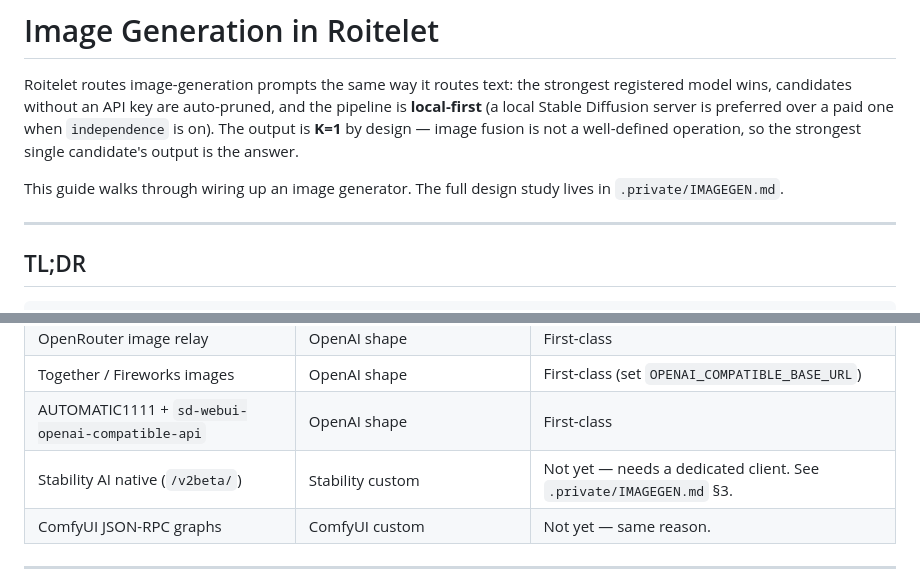
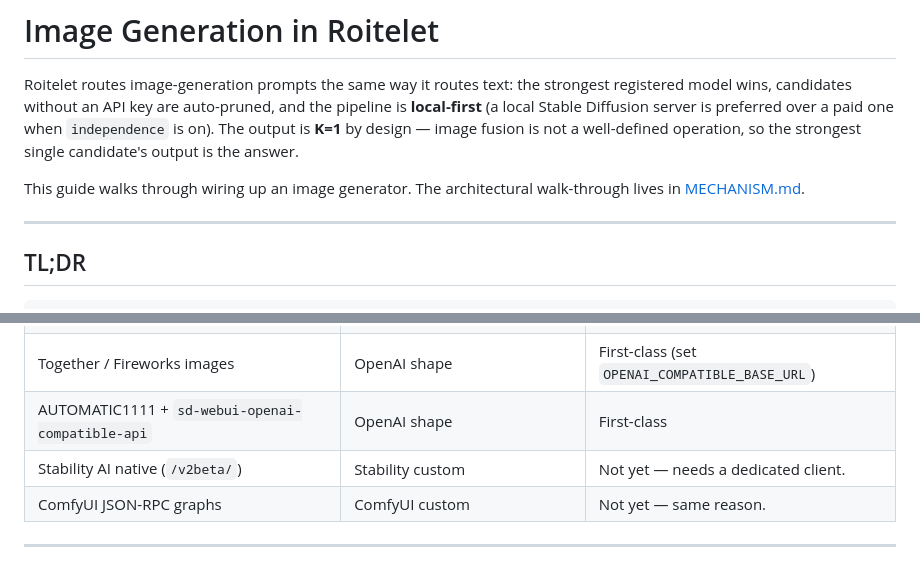
Before and after one commit to warith-harchaoui/roitelet-llm, a Markdown page: docs/IMAGE_GENERATION.md, 2 parts joined by grey strips. GitHub-like rendering.

```diff
--- a/docs/IMAGE_GENERATION.md
+++ b/docs/IMAGE_GENERATION.md
@@ -8,8 +8,8 @@ on). The output is **K=1** by design — image fusion is not a
 well-defined operation, so the strongest single candidate's output is
 the answer.
 
-This guide walks through wiring up an image generator. The full design
-study lives in `.private/IMAGEGEN.md`.
+This guide walks through wiring up an image generator. The architectural
+walk-through lives in [MECHANISM.md](../MECHANISM.md).
 
 ---
 
@@ -109,7 +109,7 @@ etc.) use `provider: "openai-compatible"` and add the model name to
 | OpenRouter image relay | OpenAI shape | First-class |
 | Together / Fireworks images | OpenAI shape | First-class (set `OPENAI_COMPATIBLE_BASE_URL`) |
 | AUTOMATIC1111 + `sd-webui-openai-compatible-api` | OpenAI shape | First-class |
-| Stability AI native (`/v2beta/`) | Stability custom | Not yet — needs a dedicated client. See `.private/IMAGEGEN.md` §3. |
+| Stability AI native (`/v2beta/`) | Stability custom | Not yet — needs a dedicated client. |
 | ComfyUI JSON-RPC graphs | ComfyUI custom | Not yet — same reason. |
 
 ---
```
Also changed, not shown: LISEZMOI.md (+0 -3 lines), README.md (+0 -3 lines).
